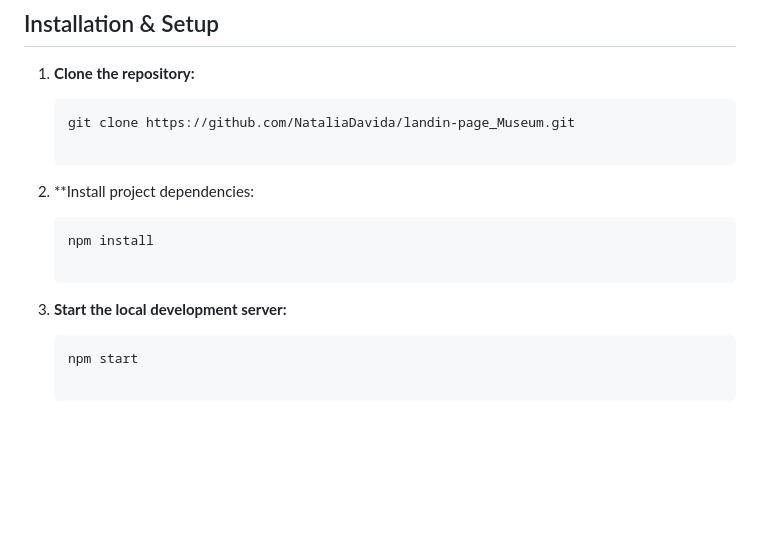
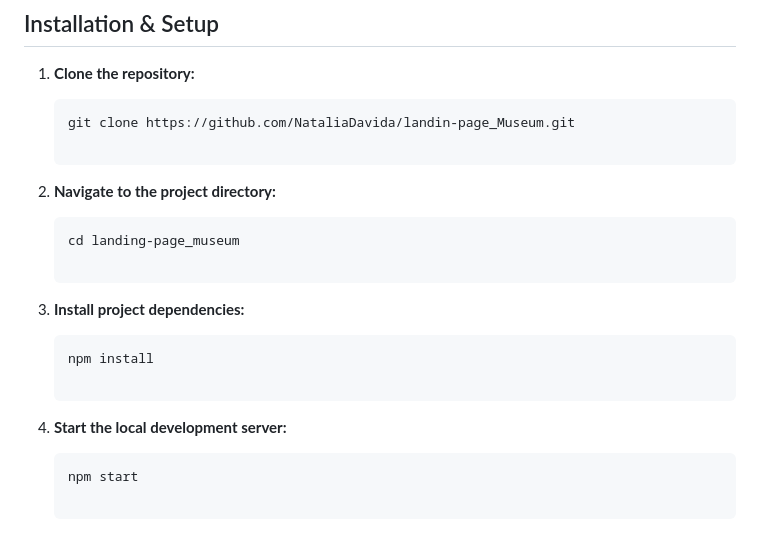
Before and after one commit to NataliaDavida/landing-page_MUSEUM, a Markdown page: README.md, the part around the change. GitHub-like rendering; blank space fills up the shorter version.

````diff
--- a/README.md
+++ b/README.md
@@ -42,12 +42,16 @@ To install and run this project locally, you will need:
    ```bash
    git clone https://github.com/NataliaDavida/landin-page_Museum.git
 
-3. **Install project dependencies:
+2. **Navigate to the project directory:**
+     ```bash
+    cd landing-page_museum
+
+3. **Install project dependencies:**
 
     ```bash
     npm install
 
-5. **Start the local development server:**
+4. **Start the local development server:**
 
     ```bash
     npm start
````
